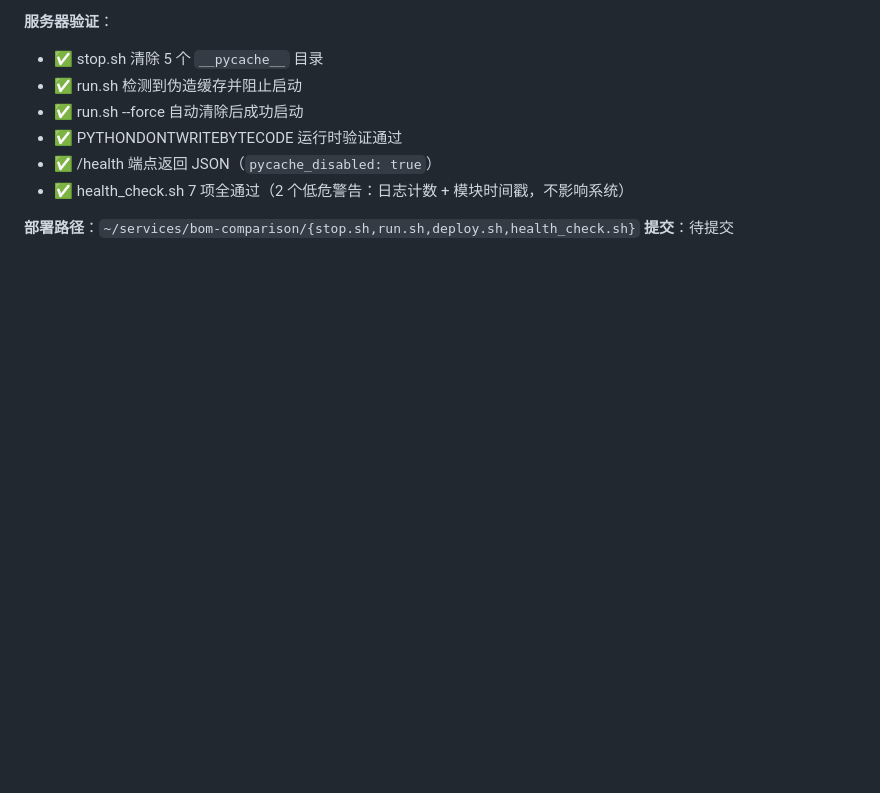
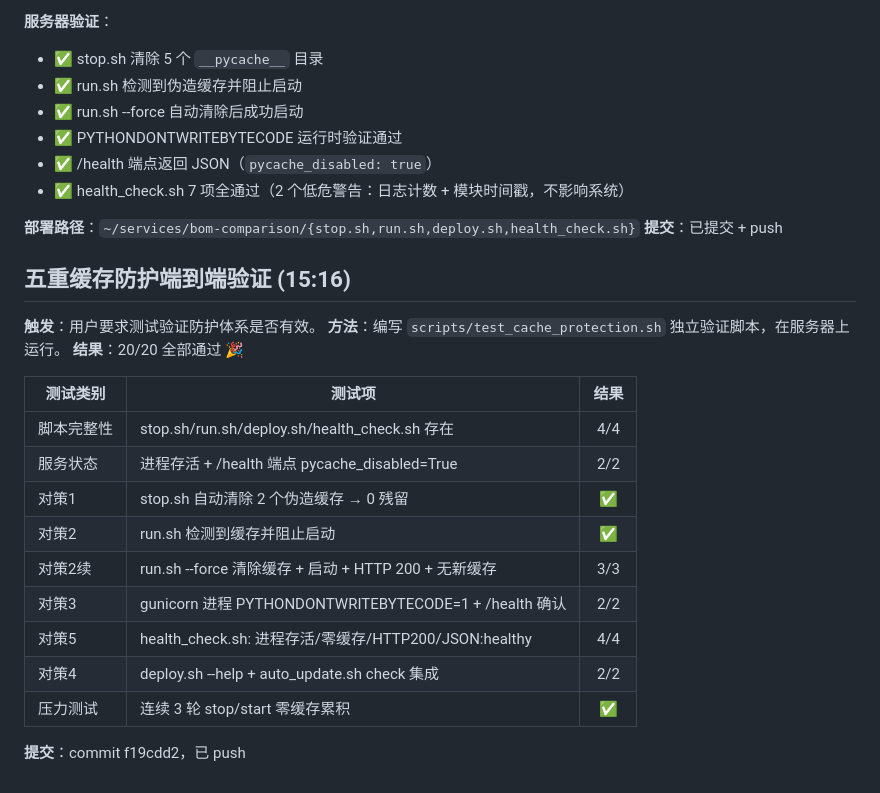
Before and after one commit to TYA1204/BOM-Data-Comparison, a Markdown page: .workbuddy/memory/2026-06-23.md, the part around the change. Rendered like a GitHub page; blank space fills up the shorter version.

Commit message:
docs: 更新五重缓存防护测试结果到工作日志

```diff
--- a/.workbuddy/memory/2026-06-23.md
+++ b/.workbuddy/memory/2026-06-23.md
@@ -277,4 +277,23 @@
 - ✅ health_check.sh 7 项全通过（2 个低危警告：日志计数 + 模块时间戳，不影响系统）
 
 **部署路径**：`~/services/bom-comparison/{stop.sh,run.sh,deploy.sh,health_check.sh}`
-**提交**：待提交
+**提交**：已提交 + push
+
+## 五重缓存防护端到端验证 (15:16)
+
+**触发**：用户要求测试验证防护体系是否有效。
+**方法**：编写 `scripts/test_cache_protection.sh` 独立验证脚本，在服务器上运行。
+**结果**：20/20 全部通过 🎉
+
+| 测试类别 | 测试项 | 结果 |
+|---------|--------|:--:|
+| 脚本完整性 | stop.sh/run.sh/deploy.sh/health_check.sh 存在 | 4/4 |
+| 服务状态 | 进程存活 + /health 端点 pycache_disabled=True | 2/2 |
+| 对策1 | stop.sh 自动清除 2 个伪造缓存 → 0 残留 | ✅ |
+| 对策2 | run.sh 检测到缓存并阻止启动 | ✅ |
+| 对策2续 | run.sh --force 清除缓存 + 启动 + HTTP 200 + 无新缓存 | 3/3 |
+| 对策3 | gunicorn 进程 PYTHONDONTWRITEBYTECODE=1 + /health 确认 | 2/2 |
+| 对策5 | health_check.sh: 进程存活/零缓存/HTTP200/JSON:healthy | 4/4 |
+| 对策4 | deploy.sh --help + auto_update.sh check 集成 | 2/2 |
+| 压力测试 | 连续 3 轮 stop/start 零缓存累积 | ✅ |
+**提交**：commit f19cdd2，已 push
```
